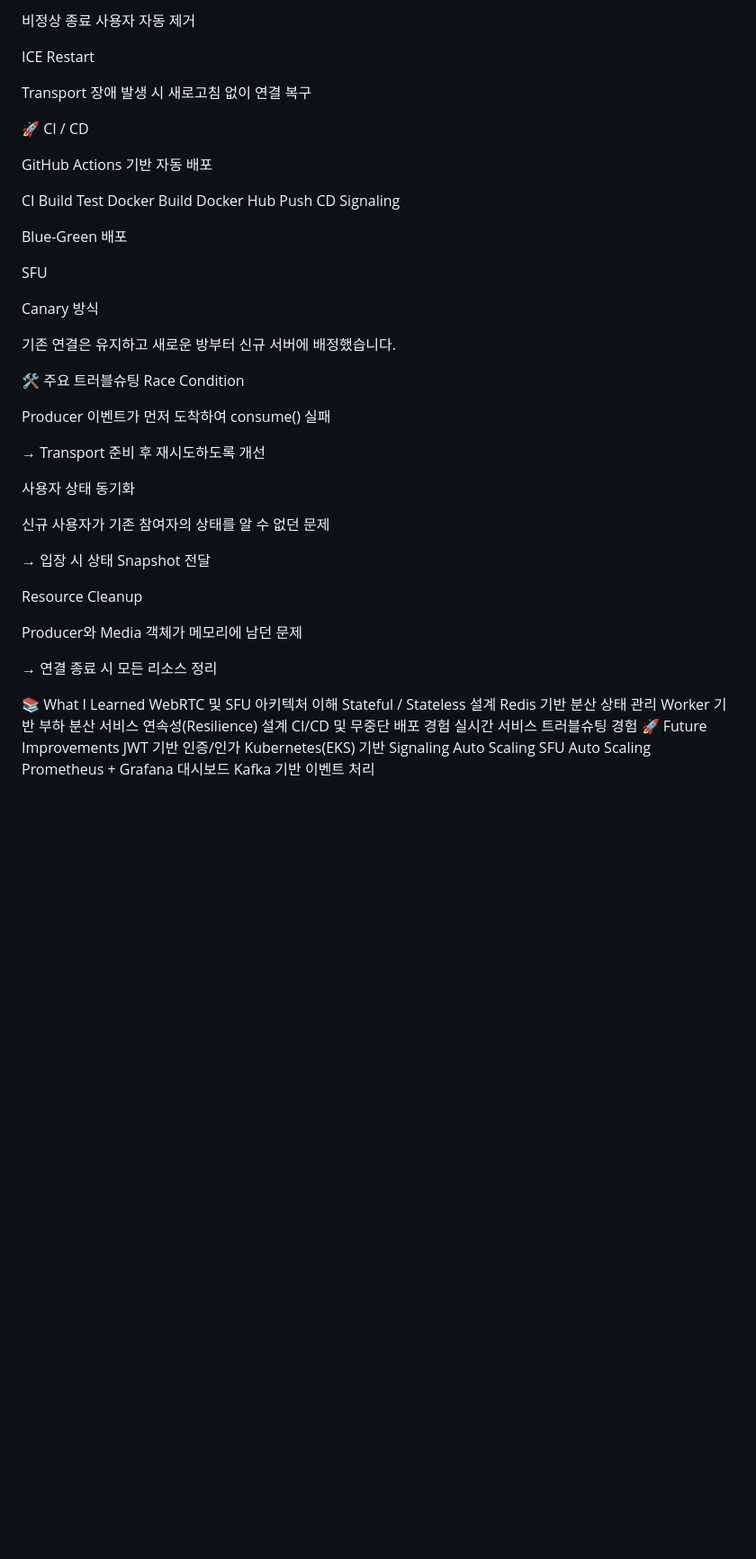
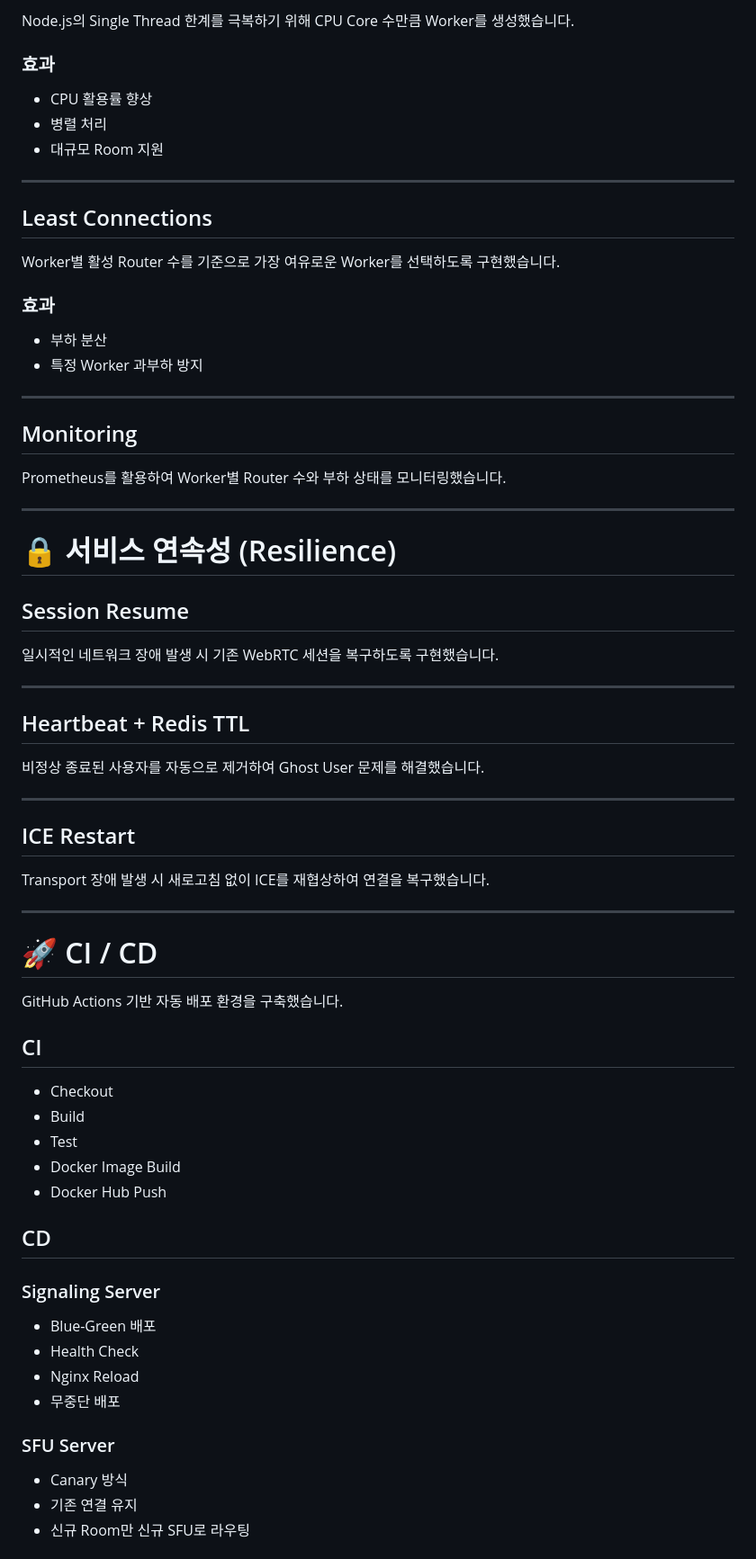
Before and after one commit to sje216/videoChat, a Markdown page: README.md, the part around one of its changes. Shown at 90% size. Drawn GitHub-style; blank space fills up the shorter version.

```diff
--- a/README.md
+++ b/README.md
@@ -200,60 +236,75 @@ Heartbeat + Redis TTL
 
-비정상 종료 사용자 자동 제거
+Node.js의 Single Thread 한계를 극복하기 위해 CPU Core 수만큼 Worker를 생성했습니다.
 
-ICE Restart
+### 효과
 
-Transport 장애 발생 시 새로고침 없이 연결 복구
+- CPU 활용률 향상
+- 병렬 처리
+- 대규모 Room 지원
 
-🚀 CI / CD
+---
 
-GitHub Actions 기반 자동 배포
+## Least Connections
 
-CI
-Build
-Test
-Docker Build
-Docker Hub Push
-CD
-Signaling
+Worker별 활성 Router 수를 기준으로 가장 여유로운 Worker를 선택하도록 구현했습니다.
 
-Blue-Green 배포
+### 효과
 
-SFU
+- 부하 분산
+- 특정 Worker 과부하 방지
 
-Canary 방식
+---
 
-기존 연결은 유지하고 새로운 방부터 신규 서버에 배정했습니다.
+## Monitoring
 
-🛠 주요 트러블슈팅
-Race Condition
+Prometheus를 활용하여 Worker별 Router 수와 부하 상태를 모니터링했습니다.
 
-Producer 이벤트가 먼저 도착하여 consume() 실패
+---
 
-→ Transport 준비 후 재시도하도록 개선
+# 🔒 서비스 연속성 (Resilience)
 
-사용자 상태 동기화
+## Session Resume
 
-신규 사용자가 기존 참여자의 상태를 알 수 없던 문제
+일시적인 네트워크 장애 발생 시 기존 WebRTC 세션을 복구하도록 구현했습니다.
 
-→ 입장 시 상태 Snapshot 전달
+---
 
-Resource Cleanup
+## Heartbeat + Redis TTL
 
-Producer와 Media 객체가 메모리에 남던 문제
+비정상 종료된 사용자를 자동으로 제거하여 Ghost User 문제를 해결했습니다.
 
-→ 연결 종료 시 모든 리소스 정리
+---
 
-📚 What I Learned
-WebRTC 및 SFU 아키텍처 이해
-Stateful / Stateless 설계
-Redis 기반 분산 상태 관리
-Worker 기반 부하 분산
-서비스 연속성(Resilience) 설계
-CI/CD 및 무중단 배포 경험
-실시간 서비스 트러블슈팅 경험
-🚀 Future Improvements
-JWT 기반 인증/인가
-Kubernetes(EKS) 기반 Signaling Auto Scaling
-SFU Auto Scaling
-Prometheus + Grafana 대시보드
-Kafka 기반 이벤트 처리
+## ICE Restart
+
+Transport 장애 발생 시 새로고침 없이 ICE를 재협상하여 연결을 복구했습니다.
+
+---
+
+# 🚀 CI / CD
+
+GitHub Actions 기반 자동 배포 환경을 구축했습니다.
+
+## CI
+
+- Checkout
+- Build
+- Test
+- Docker Image Build
+- Docker Hub Push
+
+## CD
+
+### Signaling Server
+
+- Blue-Green 배포
+- Health Check
+- Nginx Reload
+- 무중단 배포
+
+### SFU Server
+
+- Canary 방식
+- 기존 연결 유지
+- 신규 Room만 신규 SFU로 라우팅
+
```
Also changed, not shown: other parts of README.md (+281 -178 lines).
